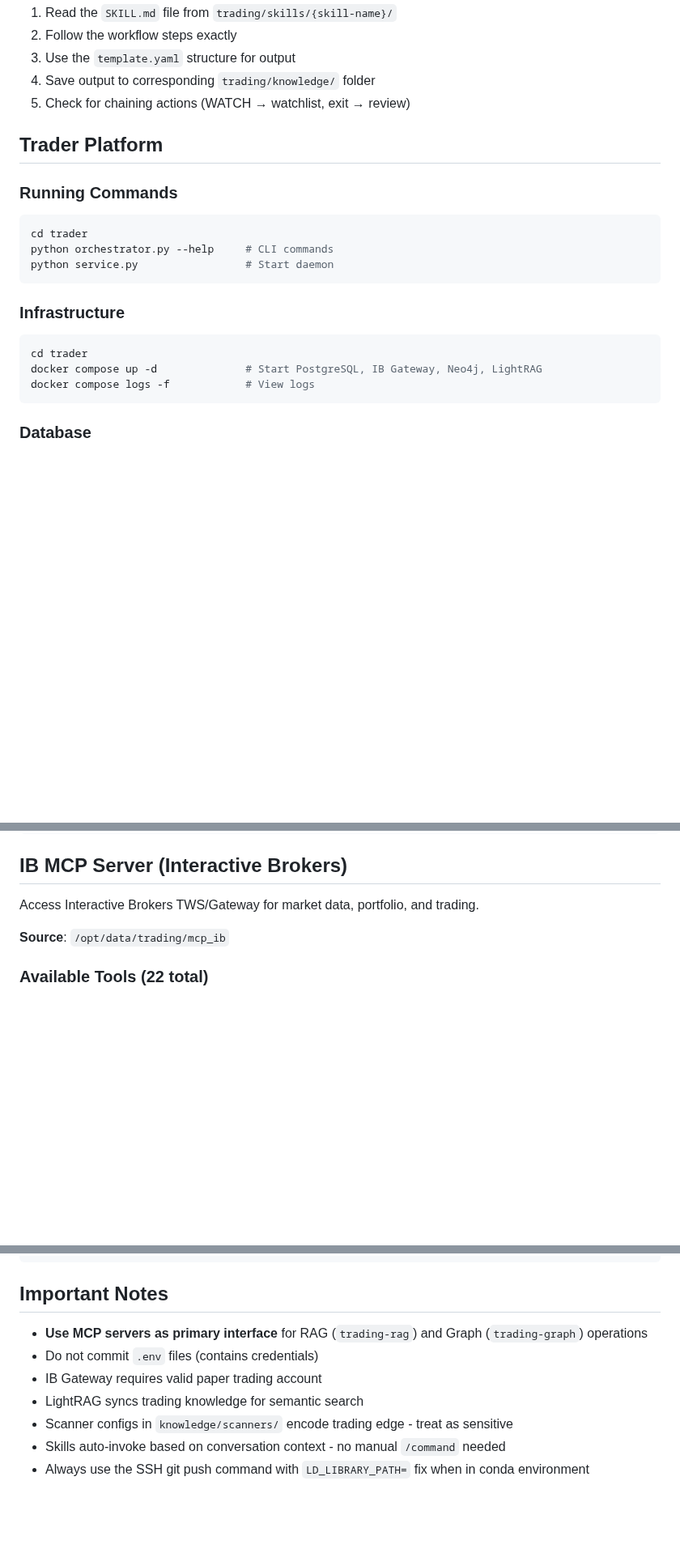
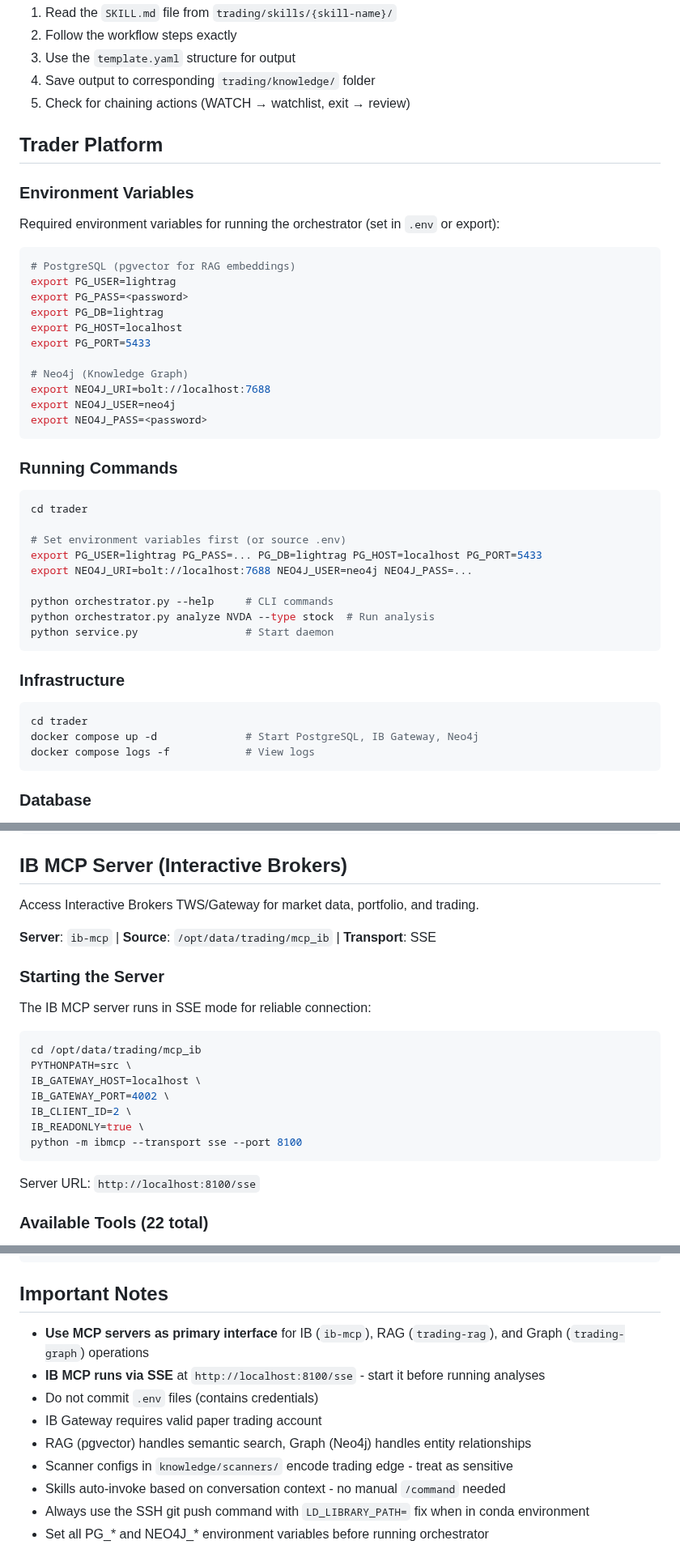
Before and after one commit to vladm3105/TradegentSwarm, a Markdown page: CLAUDE.md, 3 parts joined by grey strips. Shown at 81% size. Rendered like a GitHub page; blank space fills up the shorter version.

Commit message:
docs: update CLAUDE.md with ib-mcp SSE config and environment variables
- Document IB MCP server SSE transport at http://localhost:8100/sse
- Add startup command for IB MCP server
- Update tool names to use mcp__ib-mcp__ prefix
- Add environment variables section for PostgreSQL and Neo4j
- Update Important Notes with ib-mcp requirements

Co-Authored-By: Claude Opus 4.5 <noreply@anthropic.com>

````diff
--- a/CLAUDE.md
+++ b/CLAUDE.md
@@ -94,17 +94,41 @@ When a skill is invoked (auto or manual):
 
 ## Trader Platform
 
+### Environment Variables
+
+Required environment variables for running the orchestrator (set in `.env` or export):
+
+```bash
+# PostgreSQL (pgvector for RAG embeddings)
+export PG_USER=lightrag
+export PG_PASS=<password>
+export PG_DB=lightrag
+export PG_HOST=localhost
+export PG_PORT=5433
+
+# Neo4j (Knowledge Graph)
+export NEO4J_URI=bolt://localhost:7688
+export NEO4J_USER=neo4j
+export NEO4J_PASS=<password>
+```
+
 ### Running Commands
 ```bash
 cd trader
+
+# Set environment variables first (or source .env)
+export PG_USER=lightrag PG_PASS=... PG_DB=lightrag PG_HOST=localhost PG_PORT=5433
+export NEO4J_URI=bolt://localhost:7688 NEO4J_USER=neo4j NEO4J_PASS=...
+
 python orchestrator.py --help     # CLI commands
+python orchestrator.py analyze NVDA --type stock  # Run analysis
 python service.py                 # Start daemon
 ```
 
 ### Infrastructure
 ```bash
 cd trader
-docker compose up -d              # Start PostgreSQL, IB Gateway, Neo4j, LightRAG
+docker compose up -d              # Start PostgreSQL, IB Gateway, Neo4j
 docker compose logs -f            # View logs
 ```
 
@@ -238,7 +262,23 @@ Input: {"cypher": "MATCH (t:Ticker {symbol: $ticker})-[r]->(n) RETURN type(r), n
 
 Access Interactive Brokers TWS/Gateway for market data, portfolio, and trading.
 
-**Source**: `/opt/data/trading/mcp_ib`
+**Server**: `ib-mcp` | **Source**: `/opt/data/trading/mcp_ib` | **Transport**: SSE
+
+### Starting the Server
+
+The IB MCP server runs in SSE mode for reliable connection:
+
+```bash
+cd /opt/data/trading/mcp_ib
+PYTHONPATH=src \
+IB_GATEWAY_HOST=localhost \
+IB_GATEWAY_PORT=4002 \
+IB_CLIENT_ID=2 \
+IB_READONLY=true \
+python -m ibmcp --transport sse --port 8100
+```
+
+Server URL: `http://localhost:8100/sse`
 
 ### Available Tools (22 total)
 
@@ -422,10 +462,12 @@ Host github.com
 
 ## Important Notes
 
-- **Use MCP servers as primary interface** for RAG (`trading-rag`) and Graph (`trading-graph`) operations
+- **Use MCP servers as primary interface** for IB (`ib-mcp`), RAG (`trading-rag`), and Graph (`trading-graph`) operations
+- **IB MCP runs via SSE** at `http://localhost:8100/sse` - start it before running analyses
 - Do not commit `.env` files (contains credentials)
 - IB Gateway requires valid paper trading account
-- LightRAG syncs trading knowledge for semantic search
+- RAG (pgvector) handles semantic search, Graph (Neo4j) handles entity relationships
 - Scanner configs in `knowledge/scanners/` encode trading edge - treat as sensitive
 - Skills auto-invoke based on conversation context - no manual `/command` needed
 - Always use the SSH git push command with `LD_LIBRARY_PATH=` fix when in conda environment
+- Set all PG_* and NEO4J_* environment variables before running orchestrator
````
Also changed, not shown: other parts of CLAUDE.md (+7 -7 lines).
